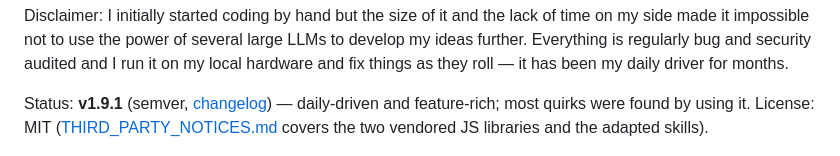
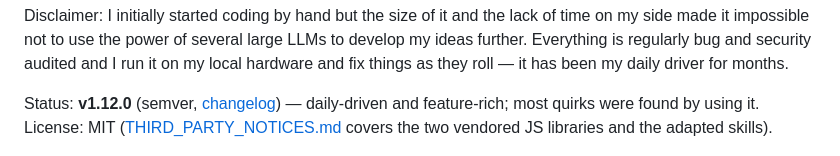
Before and after one commit to jspawn/jaynet_orchestrator, a Markdown page: README.md, the part around the change. Drawn GitHub-style.

Commit message:
docs(readme): status v1.9.1 → v1.12.0 (skipped 1.10/1.11 on the badge)

```diff
--- a/README.md
+++ b/README.md
@@ -19,7 +19,7 @@ on my side made it impossible not to use the power of several large LLMs to deve
 ideas further. Everything is regularly bug and security audited and I run it on my local hardware
 and fix things as they roll — it has been my daily driver for months.
 
-Status: **v1.9.1** (semver, [changelog](CHANGELOG.md)) — daily-driven and
+Status: **v1.12.0** (semver, [changelog](CHANGELOG.md)) — daily-driven and
 feature-rich; most quirks were found by using it.
 License: MIT ([THIRD_PARTY_NOTICES.md](THIRD_PARTY_NOTICES.md) covers the two
 vendored JS libraries and the adapted skills).
```
